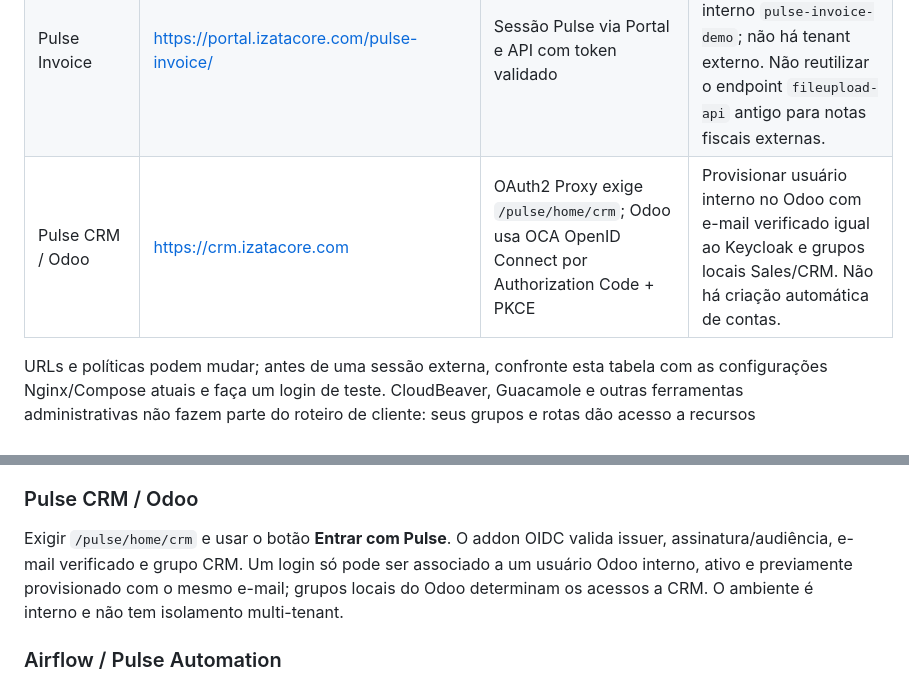
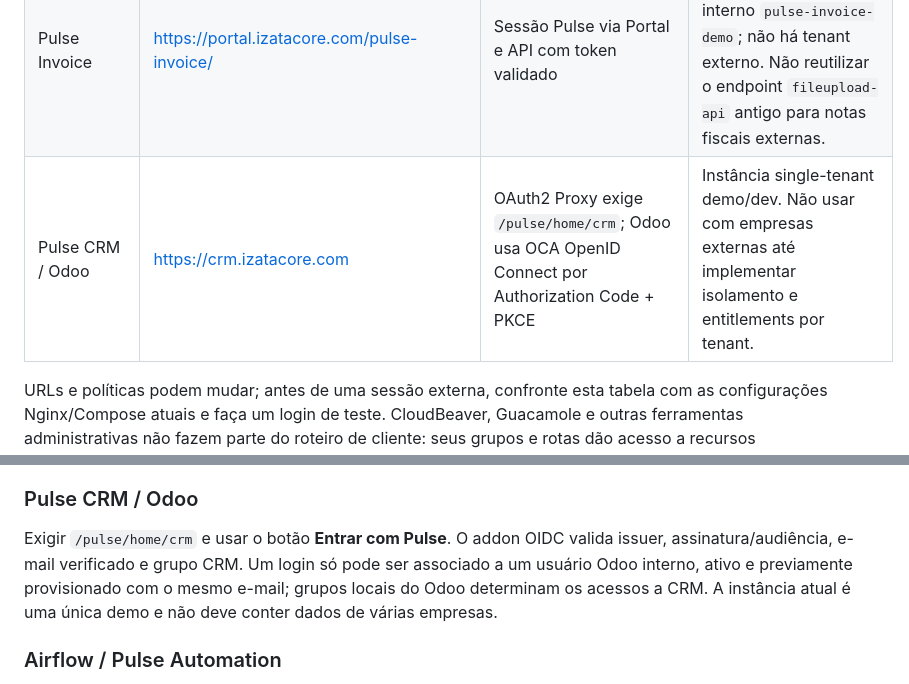
Before and after one commit to Ernesto-f/data-stack, a Markdown page: domains/GUIA-OPERACIONAL-DE-DEMO-E-ACESSOS.md, 2 parts joined by grey strips. Rendered like a GitHub page.

```diff
--- a/domains/GUIA-OPERACIONAL-DE-DEMO-E-ACESSOS.md
+++ b/domains/GUIA-OPERACIONAL-DE-DEMO-E-ACESSOS.md
@@ -18,7 +18,7 @@ O princípio operacional é conceder o menor acesso necessário, validar o login
 | Pulse Analytics / Grafana | <https://analytics.izatacore.com> | OAuth2 Proxy exige `/pulse/home/analytics`, seguido de login OIDC nativo | Mapeamento Grafana: `/pulse/admin` → Admin; `/pulse/home/analytics-admin` → Editor; demais usuários autenticados → Viewer. Conceder também o grupo de acesso Analytics a quem necessitar de papel Editor/Admin. Grafana é operacional/interno; não expor dashboards globais a clientes. |
 | Samia / WeKnora | <https://knowledge.izatacore.com> | OIDC nativo; na tela de login, escolher **Pulse** | Cadastro self-service está habilitado no demo/dev. Conta da aplicação é vinculada ao e-mail OIDC e ao tenant interno do WeKnora; confirmar escopo dos dados antes de uma demonstração com conteúdo de cliente. |
 | Pulse Invoice | <https://portal.izatacore.com/pulse-invoice/> | Sessão Pulse via Portal e API com token validado | Só existe tenant/membership interno `pulse-invoice-demo`; não há tenant externo. Não reutilizar o endpoint `fileupload-api` antigo para notas fiscais externas. |
-| Pulse CRM / Odoo | <https://crm.izatacore.com> | OAuth2 Proxy exige `/pulse/home/crm`; Odoo usa OCA OpenID Connect por Authorization Code + PKCE | Provisionar usuário interno no Odoo com e-mail verificado igual ao Keycloak e grupos locais Sales/CRM. Não há criação automática de contas. |
+| Pulse CRM / Odoo | <https://crm.izatacore.com> | OAuth2 Proxy exige `/pulse/home/crm`; Odoo usa OCA OpenID Connect por Authorization Code + PKCE | Instância single-tenant demo/dev. Não usar com empresas externas até implementar isolamento e entitlements por tenant. |
 
 URLs e políticas podem mudar; antes de uma sessão externa, confronte esta tabela com as configurações Nginx/Compose atuais e faça um login de teste. CloudBeaver, Guacamole e outras ferramentas administrativas não fazem parte do roteiro de cliente: seus grupos e rotas dão acesso a recursos operacionais.
 
@@ -85,7 +85,7 @@ O grupo `/pulse/home/datalogger` protege a rota OAuth2 Proxy. Não conceder edi
 
 ### Pulse CRM / Odoo
 
-Exigir `/pulse/home/crm` e usar o botão **Entrar com Pulse**. O addon OIDC valida issuer, assinatura/audiência, e-mail verificado e grupo CRM. Um login só pode ser associado a um usuário Odoo interno, ativo e previamente provisionado com o mesmo e-mail; grupos locais do Odoo determinam os acessos a CRM. O ambiente é interno e não tem isolamento multi-tenant.
+Exigir `/pulse/home/crm` e usar o botão **Entrar com Pulse**. O addon OIDC valida issuer, assinatura/audiência, e-mail verificado e grupo CRM. Um login só pode ser associado a um usuário Odoo interno, ativo e previamente provisionado com o mesmo e-mail; grupos locais do Odoo determinam os acessos a CRM. A instância atual é uma única demo e não deve conter dados de várias empresas.
 
 ### Airflow / Pulse Automation
 
```
Also changed, not shown: domains/README.md (+1 -1 lines), domains/crm/README.md (+20 -2 lines).
